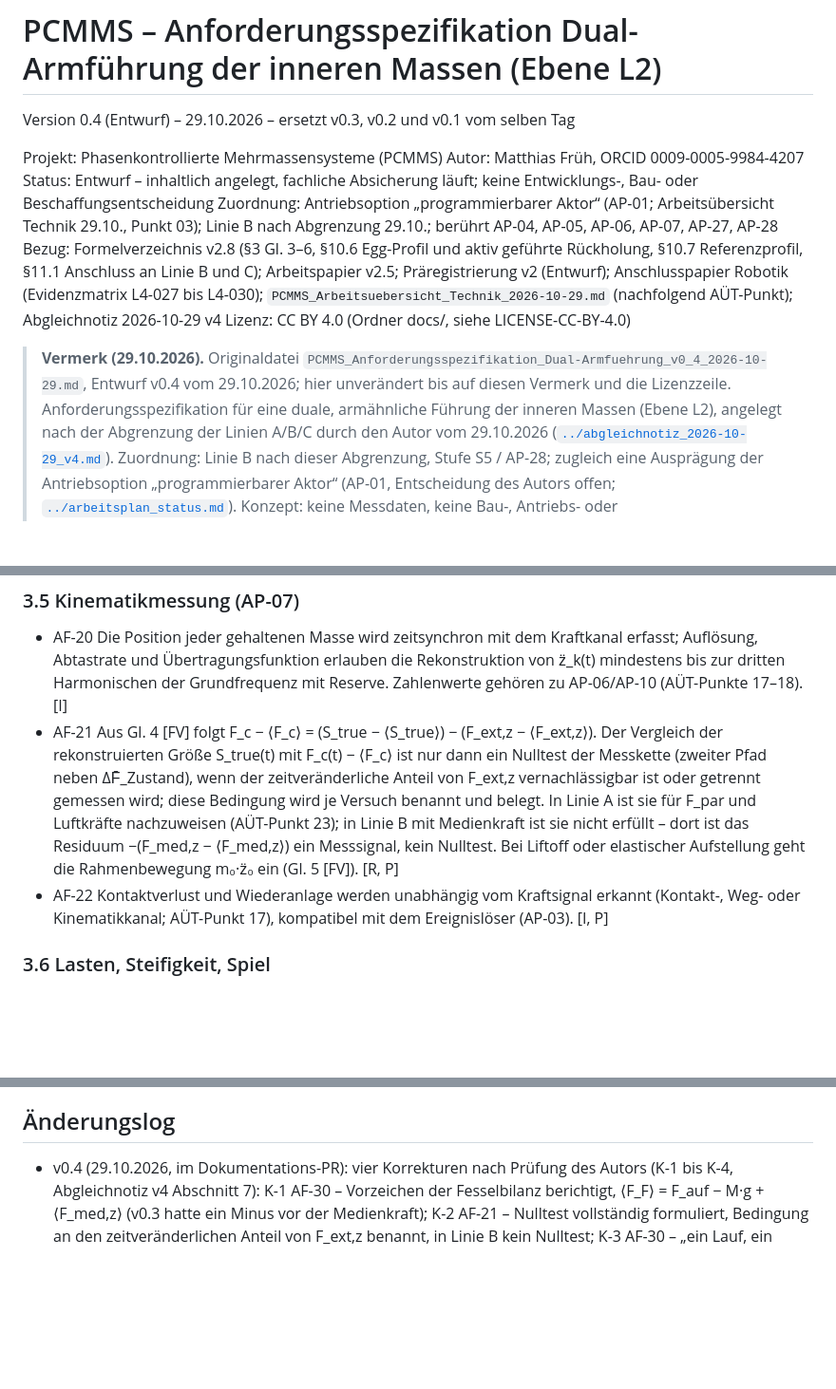
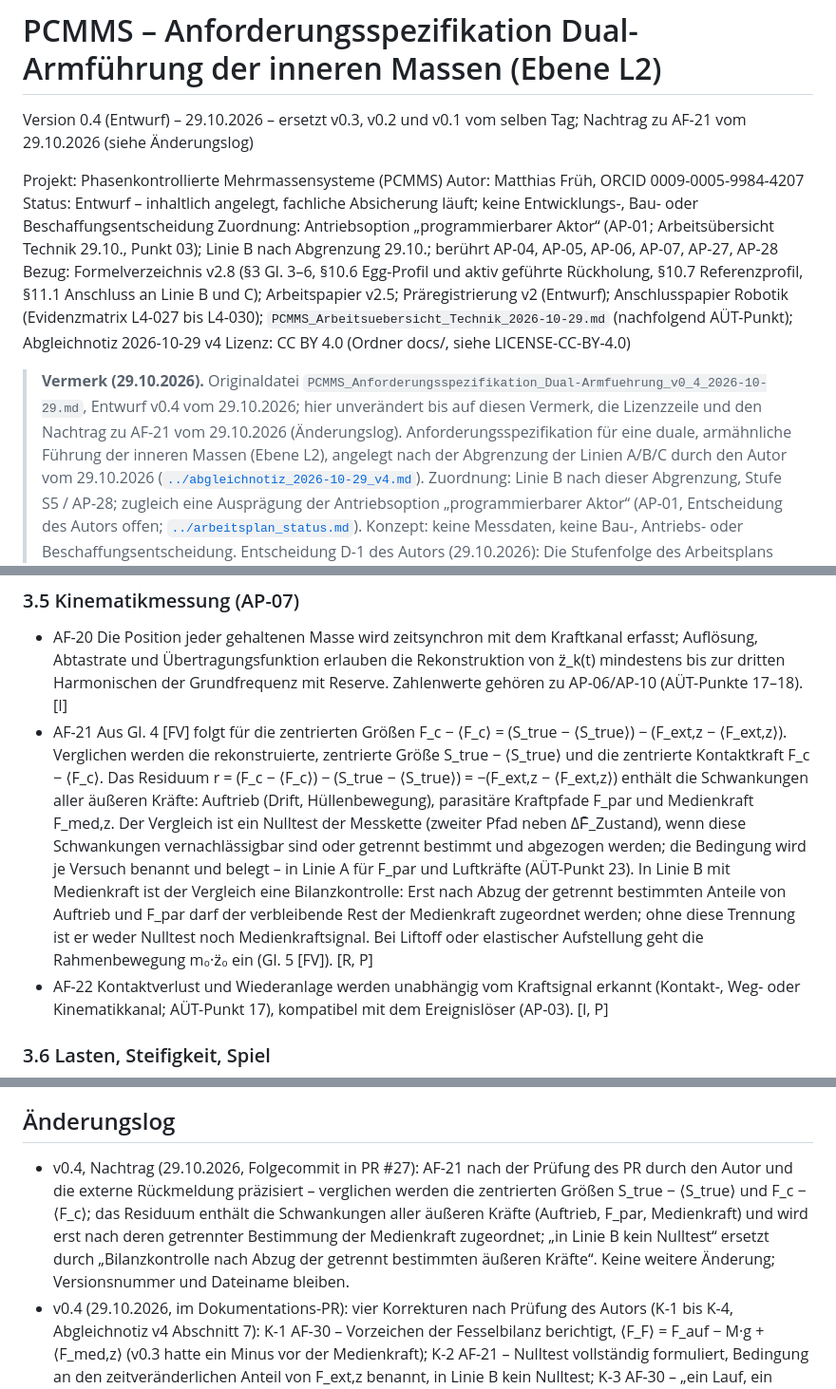
Before and after one commit to matthias-frueh/phase-controlled-multi-mass-systems, a Markdown page: docs/konzepte/anforderungsspezifikation_dual_armfuehrung_v0_4_2026-10-29.md, 3 parts joined by grey strips. Shown at 95% size. Drawn GitHub-style; blank space fills up the shorter version.

Commit message:
Dokumentations-PR 29.10.2026 (Folgecommit): AF-21 präzisiert
Nachtrag zur Anforderungsspezifikation Dual-Armführung v0.4 nach der Prüfung des PR: Vergleich der zentrierten
Größen S_true − ⟨S_true⟩ und F_c − ⟨F_c⟩; das Residuum enthält die Schwankungen aller äußeren Kräfte (Auftrieb,
F_par, Medienkraft) und wird erst nach deren getrennter Bestimmung der Medienkraft zugeordnet; in Linie B
Bilanzkontrolle statt „kein Nulltest“. Änderungslog, Versionszeile, Vermerk und README-Status nachgeführt;
Dateiname und Versionsnummer unverändert.

Co-Authored-By: Claude Fable 5.1 <noreply@anthropic.com>
Claude-Session: https://claude.ai/code/session_01NjYAVpkbfyW9ptzsjVxEgG

```diff
--- a/docs/konzepte/anforderungsspezifikation_dual_armfuehrung_v0_4_2026-10-29.md
+++ b/docs/konzepte/anforderungsspezifikation_dual_armfuehrung_v0_4_2026-10-29.md
@@ -1,6 +1,6 @@
 # PCMMS – Anforderungsspezifikation Dual-Armführung der inneren Massen (Ebene L2)
 
-Version 0.4 (Entwurf) – 29.10.2026 – ersetzt v0.3, v0.2 und v0.1 vom selben Tag
+Version 0.4 (Entwurf) – 29.10.2026 – ersetzt v0.3, v0.2 und v0.1 vom selben Tag; Nachtrag zu AF-21 vom 29.10.2026 (siehe Änderungslog)
 
 Projekt: Phasenkontrollierte Mehrmassensysteme (PCMMS)
 Autor: Matthias Früh, ORCID 0009-0005-9984-4207
@@ -10,7 +10,7 @@ Bezug: Formelverzeichnis v2.8 (§3 Gl. 3–6, §10.6 Egg-Profil und aktiv gefüh
 Lizenz: CC BY 4.0 (Ordner docs/, siehe LICENSE-CC-BY-4.0)
 
 > **Vermerk (29.10.2026).** Originaldatei `PCMMS_Anforderungsspezifikation_Dual-Armfuehrung_v0_4_2026-10-29.md`,
-> Entwurf v0.4 vom 29.10.2026; hier unverändert bis auf diesen Vermerk und die Lizenzzeile. Anforderungsspezifikation für eine duale,
+> Entwurf v0.4 vom 29.10.2026; hier unverändert bis auf diesen Vermerk, die Lizenzzeile und den Nachtrag zu AF-21 vom 29.10.2026 (Änderungslog). Anforderungsspezifikation für eine duale,
 > armähnliche Führung der inneren Massen (Ebene L2), angelegt nach der Abgrenzung der Linien A/B/C durch den Autor vom
 > 29.10.2026 ([`../abgleichnotiz_2026-10-29_v4.md`](../abgleichnotiz_2026-10-29_v4.md)). Zuordnung: Linie B nach
 > dieser Abgrenzung, Stufe S5 / AP-28; zugleich eine Ausprägung der Antriebsoption „programmierbarer Aktor“ (AP-01,
@@ -123,7 +123,7 @@ Kennung AF-xx. Prüfart: R = Rechnung/Simulation, I = Inspektion/Dokument, P = P
 ### 3.5 Kinematikmessung (AP-07)
 
 - AF-20 Die Position jeder gehaltenen Masse wird zeitsynchron mit dem Kraftkanal erfasst; Auflösung, Abtastrate und Übertragungsfunktion erlauben die Rekonstruktion von z̈_k(t) mindestens bis zur dritten Harmonischen der Grundfrequenz mit Reserve. Zahlenwerte gehören zu AP-06/AP-10 (AÜT-Punkte 17–18). [I]
-- AF-21 Aus Gl. 4 [FV] folgt F_c − ⟨F_c⟩ = (S_true − ⟨S_true⟩) − (F_ext,z − ⟨F_ext,z⟩). Der Vergleich der rekonstruierten Größe S_true(t) mit F_c(t) − ⟨F_c⟩ ist nur dann ein Nulltest der Messkette (zweiter Pfad neben ΔF̄_Zustand), wenn der zeitveränderliche Anteil von F_ext,z vernachlässigbar ist oder getrennt gemessen wird; diese Bedingung wird je Versuch benannt und belegt. In Linie A ist sie für F_par und Luftkräfte nachzuweisen (AÜT-Punkt 23); in Linie B mit Medienkraft ist sie nicht erfüllt – dort ist das Residuum −(F_med,z − ⟨F_med,z⟩) ein Messsignal, kein Nulltest. Bei Liftoff oder elastischer Aufstellung geht die Rahmenbewegung m₀·z̈₀ ein (Gl. 5 [FV]). [R, P]
+- AF-21 Aus Gl. 4 [FV] folgt für die zentrierten Größen F_c − ⟨F_c⟩ = (S_true − ⟨S_true⟩) − (F_ext,z − ⟨F_ext,z⟩). Verglichen werden die rekonstruierte, zentrierte Größe S_true − ⟨S_true⟩ und die zentrierte Kontaktkraft F_c − ⟨F_c⟩. Das Residuum r = (F_c − ⟨F_c⟩) − (S_true − ⟨S_true⟩) = −(F_ext,z − ⟨F_ext,z⟩) enthält die Schwankungen aller äußeren Kräfte: Auftrieb (Drift, Hüllenbewegung), parasitäre Kraftpfade F_par und Medienkraft F_med,z. Der Vergleich ist ein Nulltest der Messkette (zweiter Pfad neben ΔF̄_Zustand), wenn diese Schwankungen vernachlässigbar sind oder getrennt bestimmt und abgezogen werden; die Bedingung wird je Versuch benannt und belegt – in Linie A für F_par und Luftkräfte (AÜT-Punkt 23). In Linie B mit Medienkraft ist der Vergleich eine Bilanzkontrolle: Erst nach Abzug der getrennt bestimmten Anteile von Auftrieb und F_par darf der verbleibende Rest der Medienkraft zugeordnet werden; ohne diese Trennung ist er weder Nulltest noch Medienkraftsignal. Bei Liftoff oder elastischer Aufstellung geht die Rahmenbewegung m₀·z̈₀ ein (Gl. 5 [FV]). [R, P]
 - AF-22 Kontaktverlust und Wiederanlage werden unabhängig vom Kraftsignal erkannt (Kontakt-, Weg- oder Kinematikkanal; AÜT-Punkt 17), kompatibel mit dem Ereignislöser (AP-03). [I, P]
 
 ### 3.6 Lasten, Steifigkeit, Spiel
@@ -183,6 +183,7 @@ Kennung AF-xx. Prüfart: R = Rechnung/Simulation, I = Inspektion/Dokument, P = P
 
 ## Änderungslog
 
+- v0.4, Nachtrag (29.10.2026, Folgecommit in PR #27): AF-21 nach der Prüfung des PR durch den Autor und die externe Rückmeldung präzisiert – verglichen werden die zentrierten Größen S_true − ⟨S_true⟩ und F_c − ⟨F_c⟩; das Residuum enthält die Schwankungen aller äußeren Kräfte (Auftrieb, F_par, Medienkraft) und wird erst nach deren getrennter Bestimmung der Medienkraft zugeordnet; „in Linie B kein Nulltest“ ersetzt durch „Bilanzkontrolle nach Abzug der getrennt bestimmten äußeren Kräfte“. Keine weitere Änderung; Versionsnummer und Dateiname bleiben.
 - v0.4 (29.10.2026, im Dokumentations-PR): vier Korrekturen nach Prüfung des Autors (K-1 bis K-4, Abgleichnotiz v4 Abschnitt 7): K-1 AF-30 – Vorzeichen der Fesselbilanz berichtigt, ⟨F_F⟩ = F_auf − M·g + ⟨F_med,z⟩ (v0.3 hatte ein Minus vor der Medienkraft); K-2 AF-21 – Nulltest vollständig formuliert, Bedingung an den zeitveränderlichen Anteil von F_ext,z benannt, in Linie B kein Nulltest; K-3 AF-30 – „ein Lauf, ein Regime“ ersetzt durch eindeutige Versuchskonfiguration je Lauf mit Erkennung und getrennter Auswertung von Kontaktzustandswechseln; K-4 AF-29 – Leerlauf-Modus als Gegenprobe statt Abdeckung, thermische Vergleichbarkeit nachzuweisen, Füllgastemperatur als Kanal. Keine inhaltliche Festlegung darüber hinaus geändert.
 - v0.3 (29.10.2026): Reststellenprüfung vor dem Dokumentations-PR (dritte Rückmeldung R-6): AF-07 – verbliebener Satz „Für Linie B sind horizontale Freiheitsgrade vorzusehen“ entfernt, Freiheitsgrade bleiben Teil der Kinematikauslegung (O-6); AF-29 – Driftmechanismus nach Hüllentyp unterschieden (gespannt: Umgebungsdichte; frei: Gas–Luft-Temperaturdifferenz, Feuchte, Permeation), betriebskorrelierte Drift durch Eigenwärme ergänzt, Leerlauf-Modus als Gegenprobe benannt, Überschlag auf 0,6–0,7 m³ und 7–8 N präzisiert (O-14 neu); AF-30 – Vorzeichenkonvention der Fesselbilanz ergänzt, Gl. 3 und 6 nachgerechnet; Abschnitt 2 (Liftoff-Bedingung) gegen Gl. 4 nachgerechnet, unverändert. Keine inhaltliche Festlegung geändert.
 - v0.2 (29.10.2026): zweite externe Rückmeldung vom 29.10. eingearbeitet, Präzisierungen des Autors: R-1 D-1 übernommen (Abschnitt 1, Abschnitt 4, O-2); R-2 AF-06 bedingt gefasst – geschlossene Schleife als Konsequenz, nicht als Wahl; Schleife ≠ statische Überbestimmung; Auslegung offen (O-6); R-3 AF-07 als Grenzwertanforderung für Querkräfte und Kippmomente statt „keine Horizontalbewegung“; Konstruktionsweg offen (O-13 neu); R-4 Zahlenherkunft [FV]/[AÜT]/[PA]/[AP]/[Ü]/[LB] durchgehend; R-5 B1/B2 ausdrücklich als Vorschlag gekennzeichnet (Abschnitt 1, Abschnitt 4). Keine neue Bau- oder Linienentscheidung.
```
Also changed, not shown: docs/konzepte/README.md (+1 -1 lines).
